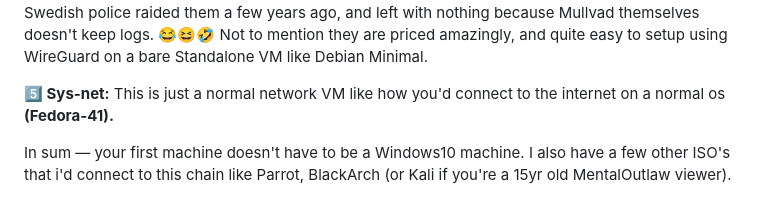
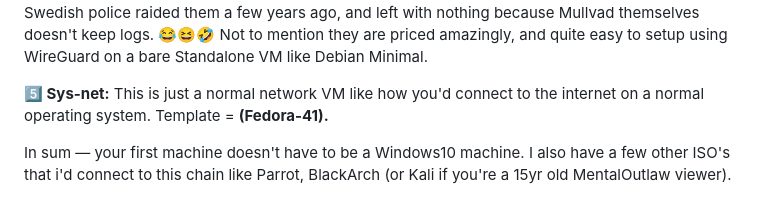
Before and after one commit to Nathaniel-Coulter/Obscura-Canvas-Uniformity, a Markdown page: README.md, the part around the change. Drawn GitHub-style.

```diff
--- a/README.md
+++ b/README.md
@@ -356,7 +356,7 @@ All networking routed through ->
 
 **4️⃣ VPN VM (Sys-Mullvad):** **Debian minimal template**, very basic setup. I use Mullvad VPN, but this is more to obscure ISP traffic, and make it so no traffic from my windows machine ever touches my actual wifi. I usually keep the same IP address for a few days, and i'll hardcode IPtables + redsocks firewalls to only allow traffic leaks from that IP. But I don't always have it chained when i'm home or doing normal browsing on a personal-vm. Since I boot qubes from an SSD, it's nice having a dedicated VPN qube to be used on public networks, as a good first machine for the network to connect to. Also, I use Mullvad as a VPN and VPS provider because I trust them with my data. The Swedish police raided them a few years ago, and left with nothing because Mullvad themselves doesn't keep logs. 😂😆🤣 Not to mention they are priced amazingly, and quite easy to setup using WireGuard on a bare Standalone VM like Debian Minimal.
 
-**5️⃣ Sys-net:** This is just a normal network VM like how you'd connect to the internet on a normal os **(Fedora-41).**
+**5️⃣ Sys-net:** This is just a normal network VM like how you'd connect to the internet on a normal operating system. Template = **(Fedora-41).**
 
 In sum — your first machine doesn't have to be a Windows10 machine. I also have a few other ISO's that i'd connect to this chain like Parrot, BlackArch (or Kali if you're a 15yr old MentalOutlaw viewer).
 
```
